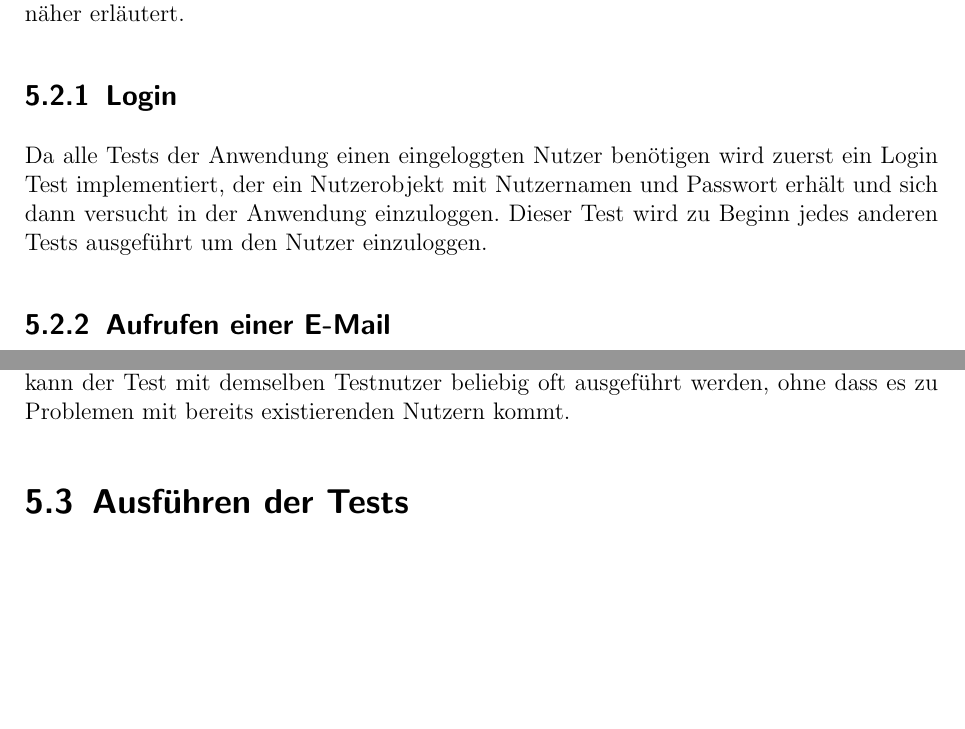
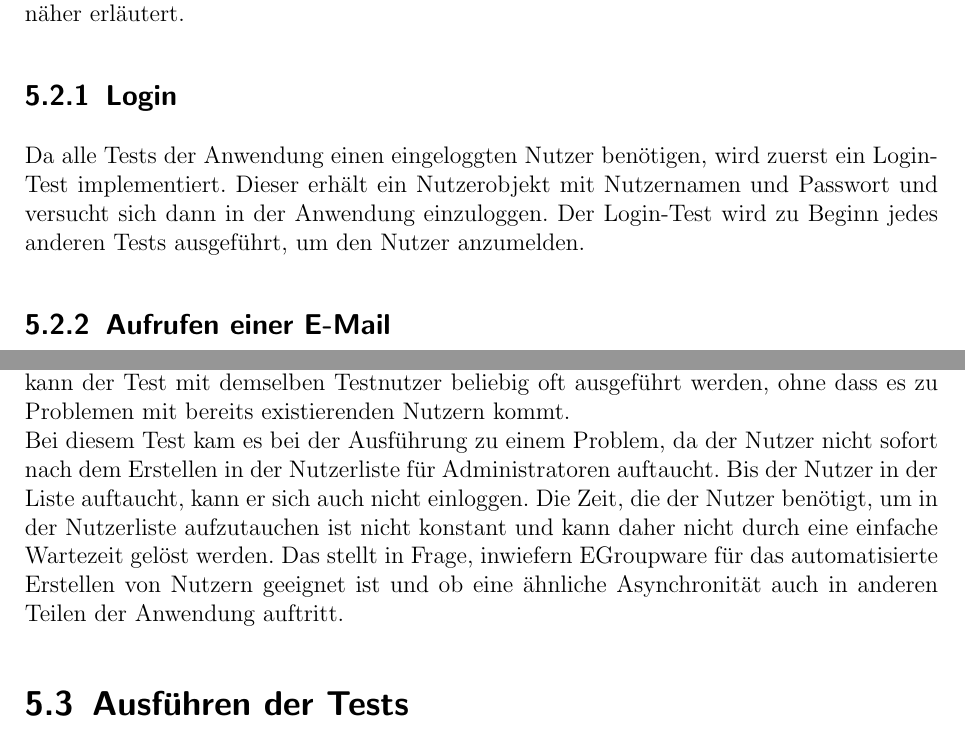
Before and after one commit to mkyle1/ba, a LaTeX book (Dokumentation/Praxisbericht.tex, which reads Dokumentation/chapters/testing.tex): two parts of pages 17 and 18 of 20, joined at a grey line, cut so that both start at the same text, the shorter picture padded with empty space. Compiled offline with pdfLaTeX.

Commit message:
Kapitel Testing: Umschreiben + Rechtschreibung

```diff
--- a/Dokumentation/chapters/testing.tex
+++ b/Dokumentation/chapters/testing.tex
@@ -52,8 +52,8 @@ Im Folgenden werden die einzelnen Tests, deren Implementierung und Deckungsberei
 
 \subsection{Login}
 
-Da alle Tests der Anwendung einen eingeloggten Nutzer benötigen wird zuerst ein Login Test implementiert, der ein Nutzerobjekt mit Nutzernamen und Passwort erhält und sich dann versucht in der Anwendung einzuloggen.
-Dieser Test wird zu Beginn jedes anderen Tests ausgeführt um den Nutzer einzuloggen.
+Da alle Tests der Anwendung einen eingeloggten Nutzer benötigen, wird zuerst ein Login-Test implementiert. Dieser erhält ein Nutzerobjekt mit Nutzernamen und Passwort und versucht sich dann in der Anwendung einzuloggen.
+Der Login-Test wird zu Beginn jedes anderen Tests ausgeführt, um den Nutzer anzumelden.
 
 \subsection{Aufrufen einer E-Mail}
 
@@ -77,5 +77,11 @@ Ist das Erstellen des Nutzers erfolgreich, startet ein weiterer Test, der sich m
 So wird sichergestellt, dass der Nutzer erfolgreich erstellt wurde und nicht nur in der lokalen Instanz des Administrators existiert.
 Ist das Einloggen mit dem Testnutzer erfolgreich, wird ein weiterer Test gestartet, der den Nutzer mit dem Administrator Account wieder löscht.
 So kann der Test mit demselben Testnutzer beliebig oft ausgeführt werden, ohne dass es zu Problemen mit bereits existierenden Nutzern kommt.
+\\
+Bei diesem Test kam es bei der Ausführung zu einem Problem, da der Nutzer nicht sofort nach dem Erstellen in der Nutzerliste für Administratoren auftaucht.
+Bis der Nutzer in der Liste auftaucht, kann er sich auch nicht einloggen.
+Die Zeit, die der Nutzer benötigt, um in der Nutzerliste aufzutauchen ist nicht konstant und kann daher nicht durch eine einfache Wartezeit gelöst werden.
+Das stellt in Frage, inwiefern EGroupware für das automatisierte Erstellen von Nutzern geeignet ist und ob eine ähnliche Asynchronität auch in anderen Teilen der Anwendung auftritt.
+
 
 \section{Ausführen der Tests}
```
Also changed, not shown: Dokumentation/Praxisbericht.pdf.
